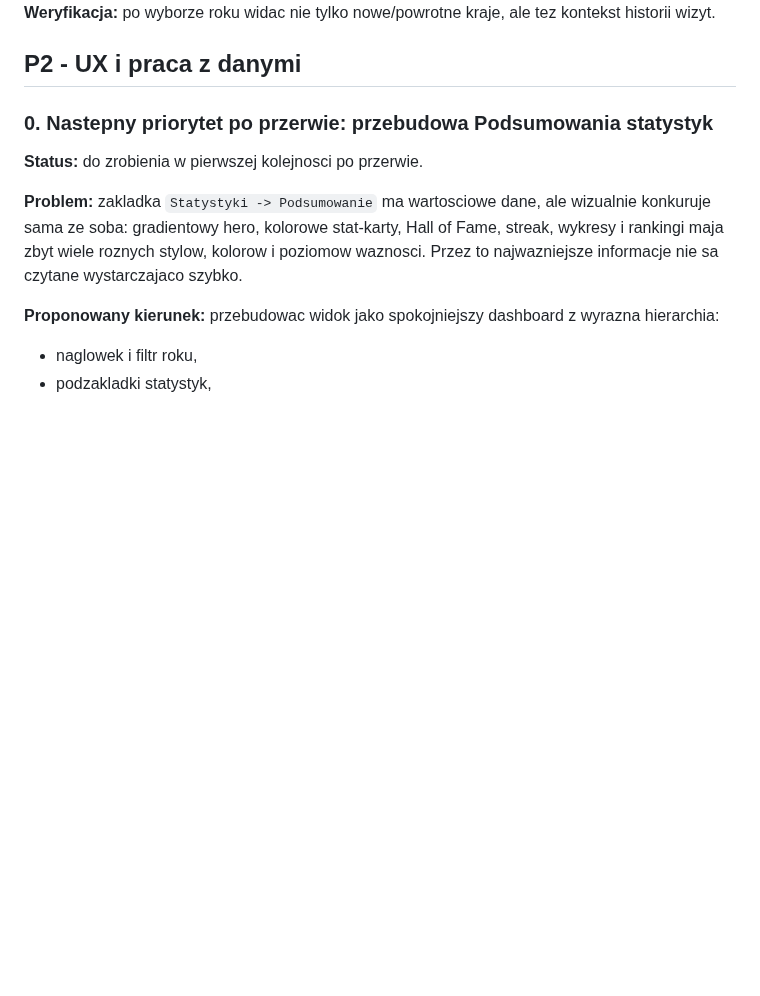
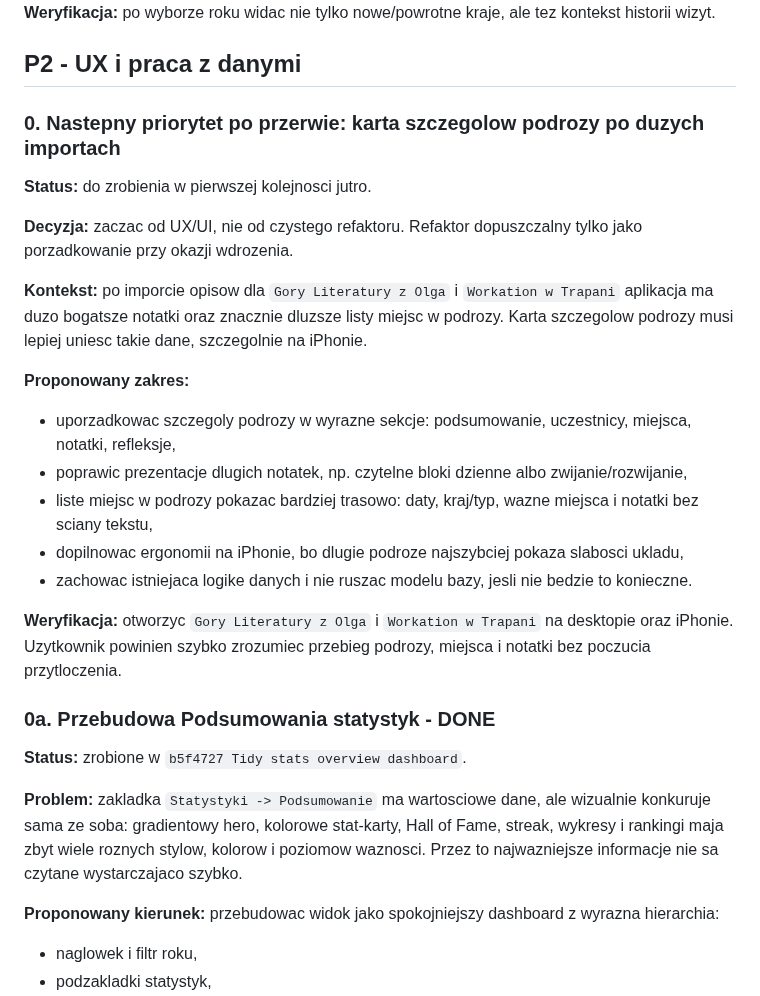
Before and after one commit to jpastuszak-jerry/moje-podroze, a Markdown page: BACKLOG.md, the part around the change. GitHub-like rendering; blank space fills up the shorter version.

Commit message:
Document next travel detail UX priority

```diff
--- a/BACKLOG.md
+++ b/BACKLOG.md
@@ -55,9 +55,26 @@ Lista rzeczy do zrobienia po ostatnich pracach nad statystykami, lista "Do uzupe
 
 ## P2 - UX i praca z danymi
 
-### 0. Nastepny priorytet po przerwie: przebudowa Podsumowania statystyk
+### 0. Nastepny priorytet po przerwie: karta szczegolow podrozy po duzych importach
 
-**Status:** do zrobienia w pierwszej kolejnosci po przerwie.
+**Status:** do zrobienia w pierwszej kolejnosci jutro.
+
+**Decyzja:** zaczac od UX/UI, nie od czystego refaktoru. Refaktor dopuszczalny tylko jako porzadkowanie przy okazji wdrozenia.
+
+**Kontekst:** po imporcie opisow dla `Gory Literatury z Olga` i `Workation w Trapani` aplikacja ma duzo bogatsze notatki oraz znacznie dluzsze listy miejsc w podrozy. Karta szczegolow podrozy musi lepiej uniesc takie dane, szczegolnie na iPhonie.
+
+**Proponowany zakres:**
+- uporzadkowac szczegoly podrozy w wyrazne sekcje: podsumowanie, uczestnicy, miejsca, notatki, refleksje,
+- poprawic prezentacje dlugich notatek, np. czytelne bloki dzienne albo zwijanie/rozwijanie,
+- liste miejsc w podrozy pokazac bardziej trasowo: daty, kraj/typ, wazne miejsca i notatki bez sciany tekstu,
+- dopilnowac ergonomii na iPhonie, bo dlugie podroze najszybciej pokaza slabosci ukladu,
+- zachowac istniejaca logike danych i nie ruszac modelu bazy, jesli nie bedzie to konieczne.
+
+**Weryfikacja:** otworzyc `Gory Literatury z Olga` i `Workation w Trapani` na desktopie oraz iPhonie. Uzytkownik powinien szybko zrozumiec przebieg podrozy, miejsca i notatki bez poczucia przytloczenia.
+
+### 0a. Przebudowa Podsumowania statystyk - DONE
+
+**Status:** zrobione w `b5f4727 Tidy stats overview dashboard`.
 
 **Problem:** zakladka `Statystyki -> Podsumowanie` ma wartosciowe dane, ale wizualnie konkuruje sama ze soba: gradientowy hero, kolorowe stat-karty, Hall of Fame, streak, wykresy i rankingi maja zbyt wiele roznych stylow, kolorow i poziomow waznosci. Przez to najwazniejsze informacje nie sa czytane wystarczajaco szybko.
 
```
